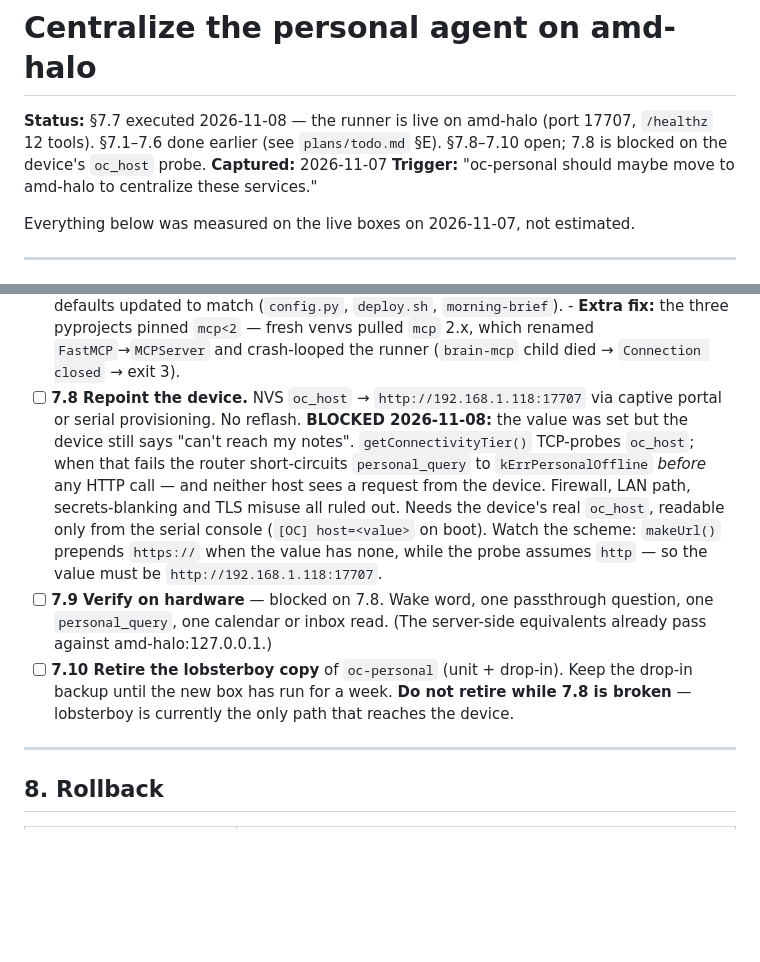
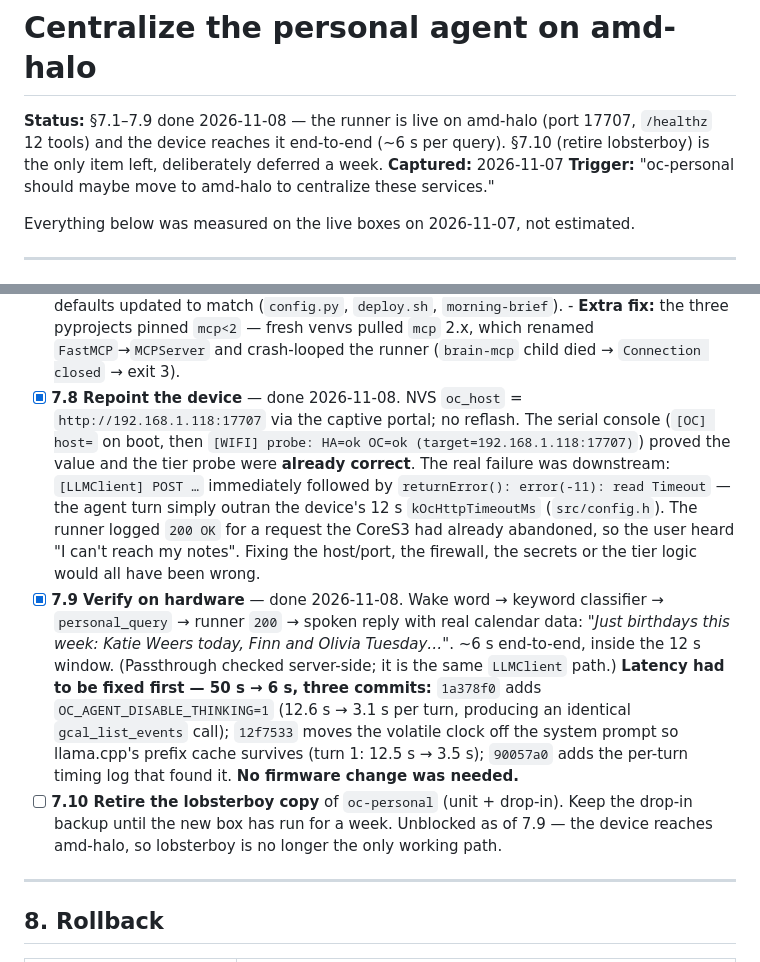
Before and after one commit to jarod7736/Project-Jarvis, a Markdown page: plans/centralize.md, 2 parts joined by grey strips. Rendered like a GitHub page; blank space fills up the shorter version.

Commit message:
docs(amd-halo): close §7.8/§7.9 — device verified, latency fixed
The device now completes a personal_query end-to-end (~6s, inside the 12s
window) and speaks real calendar data. The "can't reach my notes" was never
reachability: the oc_host value and tier probe were correct all along; the
agent turn just outran kOcHttpTimeoutMs while the runner logged 200 OK.

Records the three latency commits (thinking off, clock off the system prompt,
per-turn timing log) in plans/centralize.md §7.8-7.9, plans/todo.md §G/§A, and
adds the invariant to CLAUDE.md. §7.10 (retire lobsterboy) is now unblocked,
deferred a week per plan.

```diff
--- a/plans/centralize.md
+++ b/plans/centralize.md
@@ -1,6 +1,6 @@
 # Centralize the personal agent on amd-halo
 
-**Status:** §7.7 executed 2026-11-08 — the runner is live on amd-halo (port 17707, `/healthz` 12 tools). §7.1–7.6 done earlier (see `plans/todo.md` §E). §7.8–7.10 open; 7.8 is blocked on the device's `oc_host` probe.
+**Status:** §7.1–7.9 done 2026-11-08 — the runner is live on amd-halo (port 17707, `/healthz` 12 tools) and the device reaches it end-to-end (~6 s per query). §7.10 (retire lobsterboy) is the only item left, deliberately deferred a week.
 **Captured:** 2026-11-07
 **Trigger:** "oc-personal should maybe move to amd-halo to centralize these services."
 
@@ -187,24 +187,32 @@ Reconcile first, migrate second. Do not invert.
       - **Extra fix:** the three pyprojects pinned `mcp<2` — fresh venvs pulled
         `mcp` 2.x, which renamed `FastMCP`→`MCPServer` and crash-looped the
         runner (`brain-mcp` child died → `Connection closed` → exit 3).
-- [ ] **7.8 Repoint the device.** NVS `oc_host` → `http://192.168.1.118:17707`
-      via captive portal or serial provisioning. No reflash.
-      **BLOCKED 2026-11-08:** the value was set but the device still says
-      "can't reach my notes". `getConnectivityTier()` TCP-probes `oc_host`; when
-      that fails the router short-circuits `personal_query` to
-      `kErrPersonalOffline` *before* any HTTP call — and neither host sees a
-      request from the device. Firewall, LAN path, secrets-blanking and TLS
-      misuse all ruled out. Needs the device's real `oc_host`, readable only from
-      the serial console (`[OC] host=<value>` on boot). Watch the scheme:
-      `makeUrl()` prepends `https://` when the value has none, while the probe
-      assumes `http` — so the value must be `http://192.168.1.118:17707`.
-- [ ] **7.9 Verify on hardware** — blocked on 7.8. Wake word, one passthrough
-      question, one `personal_query`, one calendar or inbox read. (The
-      server-side equivalents already pass against amd-halo:127.0.0.1.)
+- [x] **7.8 Repoint the device** — done 2026-11-08. NVS `oc_host` =
+      `http://192.168.1.118:17707` via the captive portal; no reflash.
+      The serial console (`[OC] host=` on boot, then
+      `[WIFI] probe: HA=ok OC=ok (target=192.168.1.118:17707)`) proved the value
+      and the tier probe were **already correct**. The real failure was
+      downstream: `[LLMClient] POST …` immediately followed by
+      `returnError(): error(-11): read Timeout` — the agent turn simply outran
+      the device's 12 s `kOcHttpTimeoutMs` (`src/config.h`). The runner logged
+      `200 OK` for a request the CoreS3 had already abandoned, so the user heard
+      "I can't reach my notes". Fixing the host/port, the firewall, the secrets
+      or the tier logic would all have been wrong.
+- [x] **7.9 Verify on hardware** — done 2026-11-08. Wake word → keyword
+      classifier → `personal_query` → runner `200` → spoken reply with real
+      calendar data: *"Just birthdays this week: Katie Weers today, Finn and
+      Olivia Tuesday…"*. ~6 s end-to-end, inside the 12 s window. (Passthrough
+      checked server-side; it is the same `LLMClient` path.)
+      **Latency had to be fixed first — 50 s → 6 s, three commits:**
+      `1a378f0` adds `OC_AGENT_DISABLE_THINKING=1` (12.6 s → 3.1 s per turn,
+      producing an identical `gcal_list_events` call); `12f7533` moves the
+      volatile clock off the system prompt so llama.cpp's prefix cache survives
+      (turn 1: 12.5 s → 3.5 s); `90057a0` adds the per-turn timing log that
+      found it. **No firmware change was needed.**
 - [ ] **7.10 Retire the lobsterboy copy** of `oc-personal` (unit + drop-in).
       Keep the drop-in backup until the new box has run for a week.
-      **Do not retire while 7.8 is broken** — lobsterboy is currently the only
-      path that reaches the device.
+      Unblocked as of 7.9 — the device reaches amd-halo, so lobsterboy is no
+      longer the only working path.
 
 ---
 
```
Also changed, not shown: CLAUDE.md (+1 -0 lines), plans/todo.md (+11 -7 lines).
